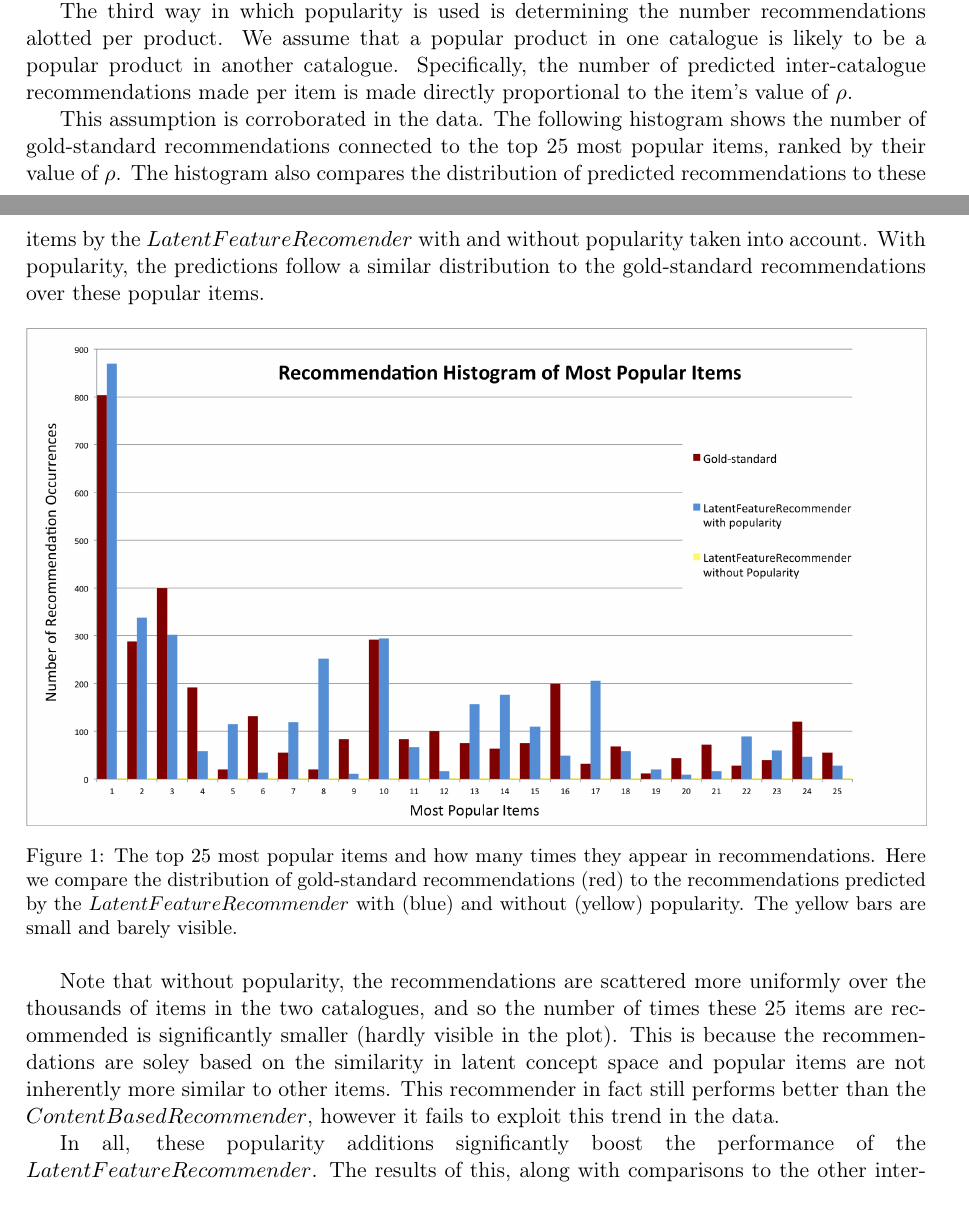
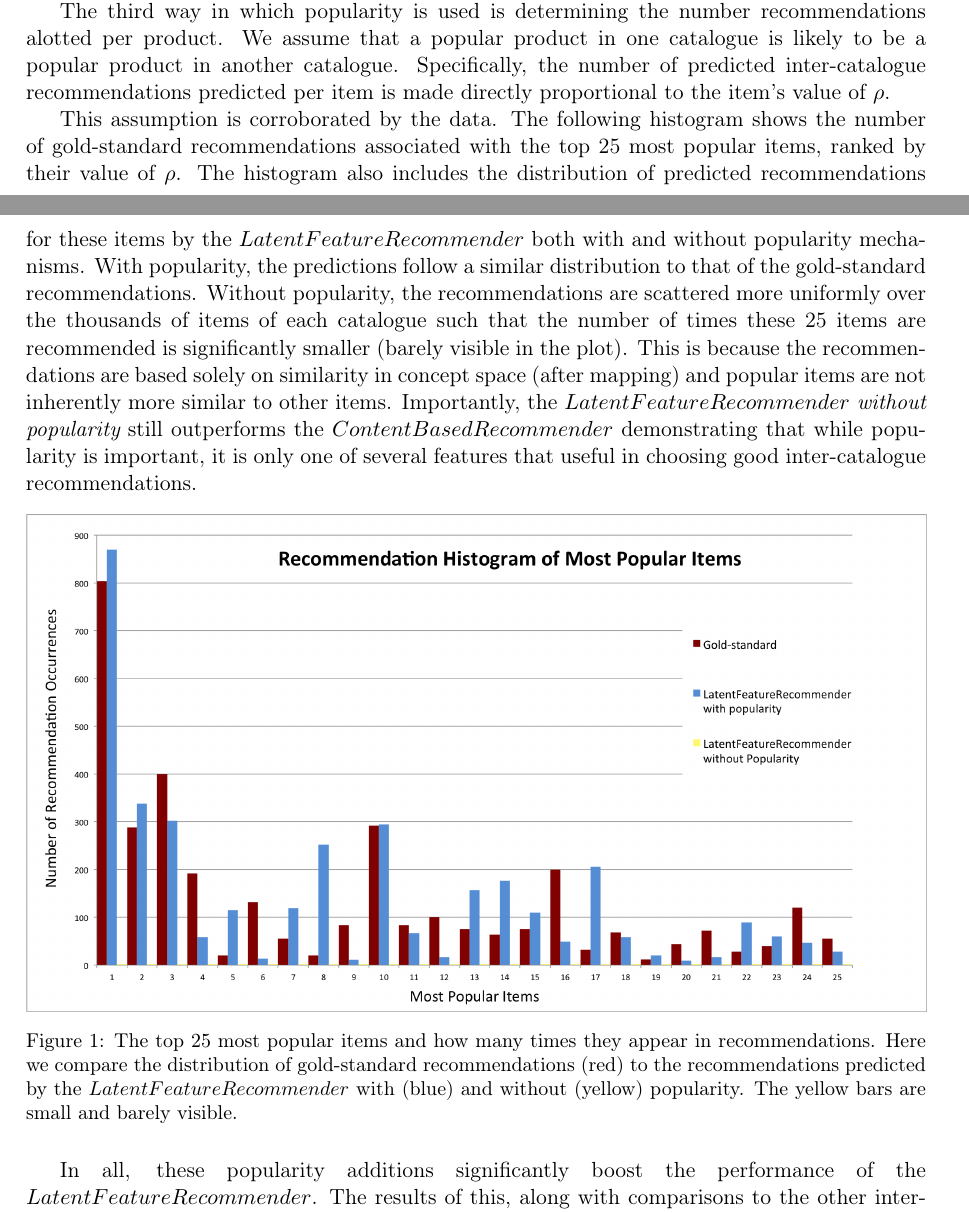
Before and after one commit to wchickering/cs399, a LaTeX document (paper2/paper.tex): two parts of pages 9 and 10 of 13, joined at a grey line, cut so that both start at the same text. Compiled offline with pdfLaTeX.

Commit message:
Tweak discussion of popularity plot.

```diff
--- a/paper2/paper.tex
+++ b/paper2/paper.tex
@@ -559,16 +559,25 @@ this weighted ranking policy.
 The third way in which popularity is used is determining the number
 recommendations alotted per product. We assume that a popular product in one
 catalogue is likely to be a popular product in another catalogue. Specifically,
-the number of predicted inter-catalogue recommendations made per item is
+the number of predicted inter-catalogue recommendations predicted per item is
 made directly proportional to the item's value of $\rho$.
 
-This assumption is corroborated in the data. The following histogram shows the
-number of gold-standard recommendations connected to the top 25 most popular
-items, ranked by their value of $\rho$. The histogram also compares the
-distribution of predicted recommendations to these items by the
-$LatentFeatureRecomender$ with and without popularity taken into account. With
-popularity, the predictions follow a similar distribution to the gold-standard
-recommendations over these popular items.
+This assumption is corroborated by the data. The following histogram shows the
+number of gold-standard recommendations associated with the top 25 most popular
+items, ranked by their value of $\rho$. The histogram also includes the
+distribution of predicted recommendations for these items by the
+$LatentFeatureRecommender$ both with and without popularity mechanisms. With
+popularity, the predictions follow a similar distribution to that of the
+gold-standard recommendations. Without popularity, the recommendations are
+scattered more uniformly over the thousands of items of each catalogue such that
+the number of times these 25 items are recommended is significantly smaller
+(barely visible in the plot). This is because the recommendations are based
+solely on similarity in concept space (after mapping) and popular items are not
+inherently more similar to other items. Importantly, the
+$LatentFeatureRecommender$ {\em without popularity} still outperforms the
+$ContentBasedRecommender$ demonstrating that while popularity is important, it
+is only one of several features that useful in choosing good inter-catalogue
+recommendations.
 
 \begin{figure}[!htbp]
     \centering
@@ -580,14 +589,6 @@ recommendations over these popular items.
     yellow bars are small and barely visible.}
     \label{fig:PopularityHistogram}
 \end{figure}
-
-Note that without popularity, the recommendations are scattered more uniformly
-over the thousands of items in the two catalogues, and so the number of times
-these 25 items are recommended is significantly smaller (hardly visible in the
-plot). This is because the recommendations are soley based on the similarity in
-latent concept space and popular items are not inherently more similar to other
-items. This recommender in fact still performs better than the
-$ContentBasedRecommender$, however it fails to exploit this trend in the data.
 
 In all, these popularity additions significantly boost the performance of the
 \linebreak $LatentFeatureRecommender$. The results of this, along with
```
